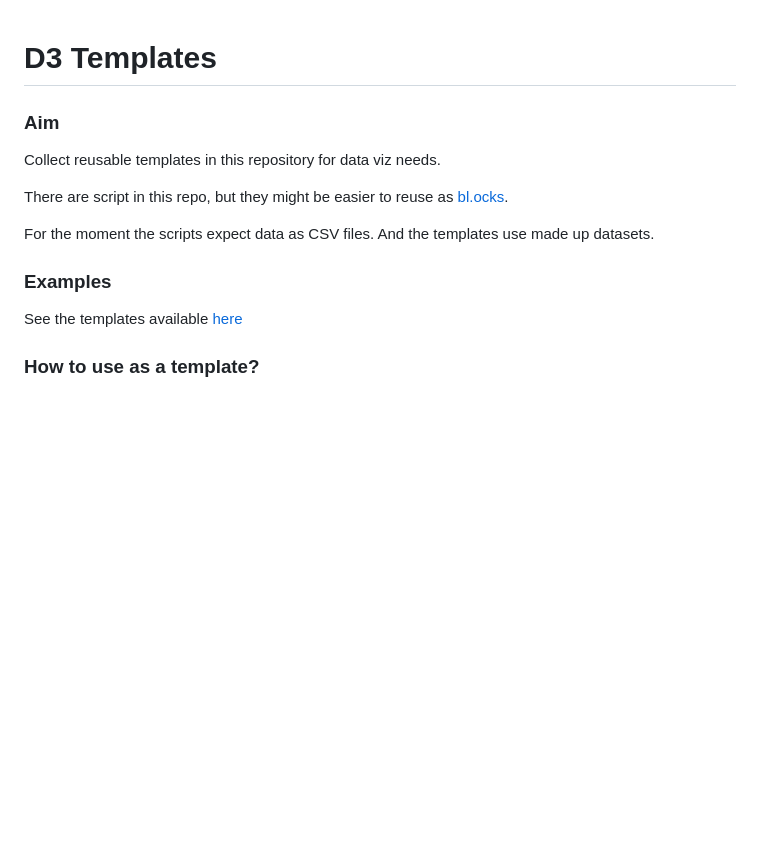
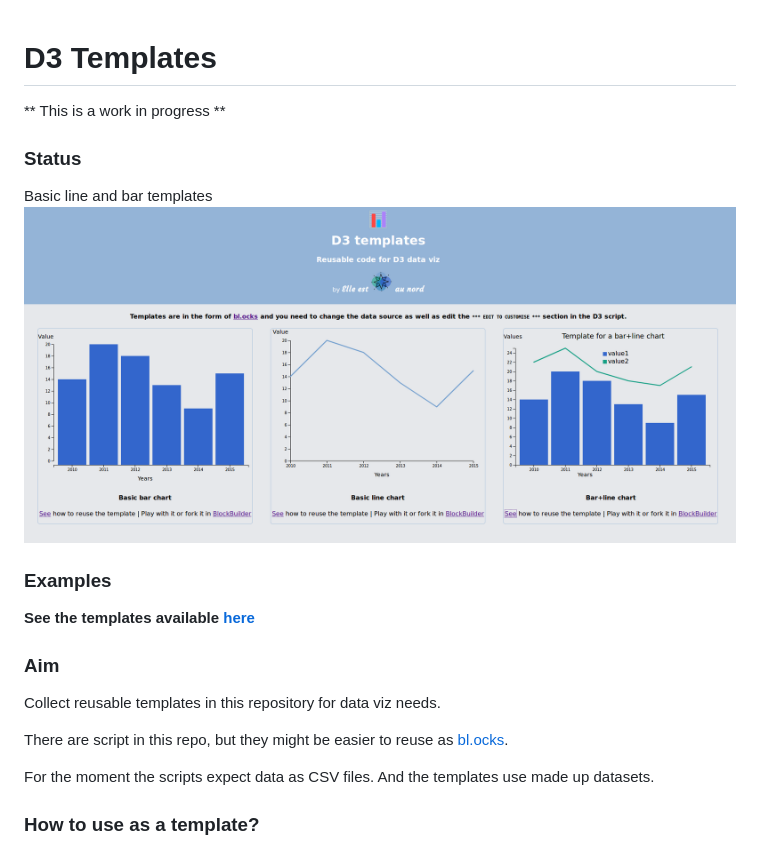
Before and after one commit to Elle-est-au-nord/d3-templates, a Markdown page: README.md, the part around the change. Drawn GitHub-style; pictures changed too: screenshot.png (added); blank space fills up the shorter version.

Commit message:
New D3 template, improve Readme

```diff
--- a/README.md
+++ b/README.md
@@ -1,4 +1,13 @@
 # D3 Templates
+
+** This is a work in progress **
+
+### Status
+Basic line and bar templates
+![screenshot of the web page gathering the templates available](screenshot.png)
+
+### Examples
+__See the templates available [here](https://elle-est-au-nord.github.io/d3-templates/)__
 
 ### Aim
 Collect reusable templates in this repository for data viz needs.
@@ -7,8 +16,5 @@ There are script in this repo, but they might be easier to reuse as [bl.ocks](ht
 
 For the moment the scripts expect data as CSV files. And the templates use made up datasets.
 
-### Examples
-See the templates available [here](https://elle-est-au-nord.github.io/d3-templates/)
-
 ### How to use as a template?
 Look for the section at the top of the D3 script starting with `*** EDIT TO CUSTOMISE ***`. You can then edit the data source, x and y data and axis names, label positions...
```
Also changed, not shown: 4 other files.
